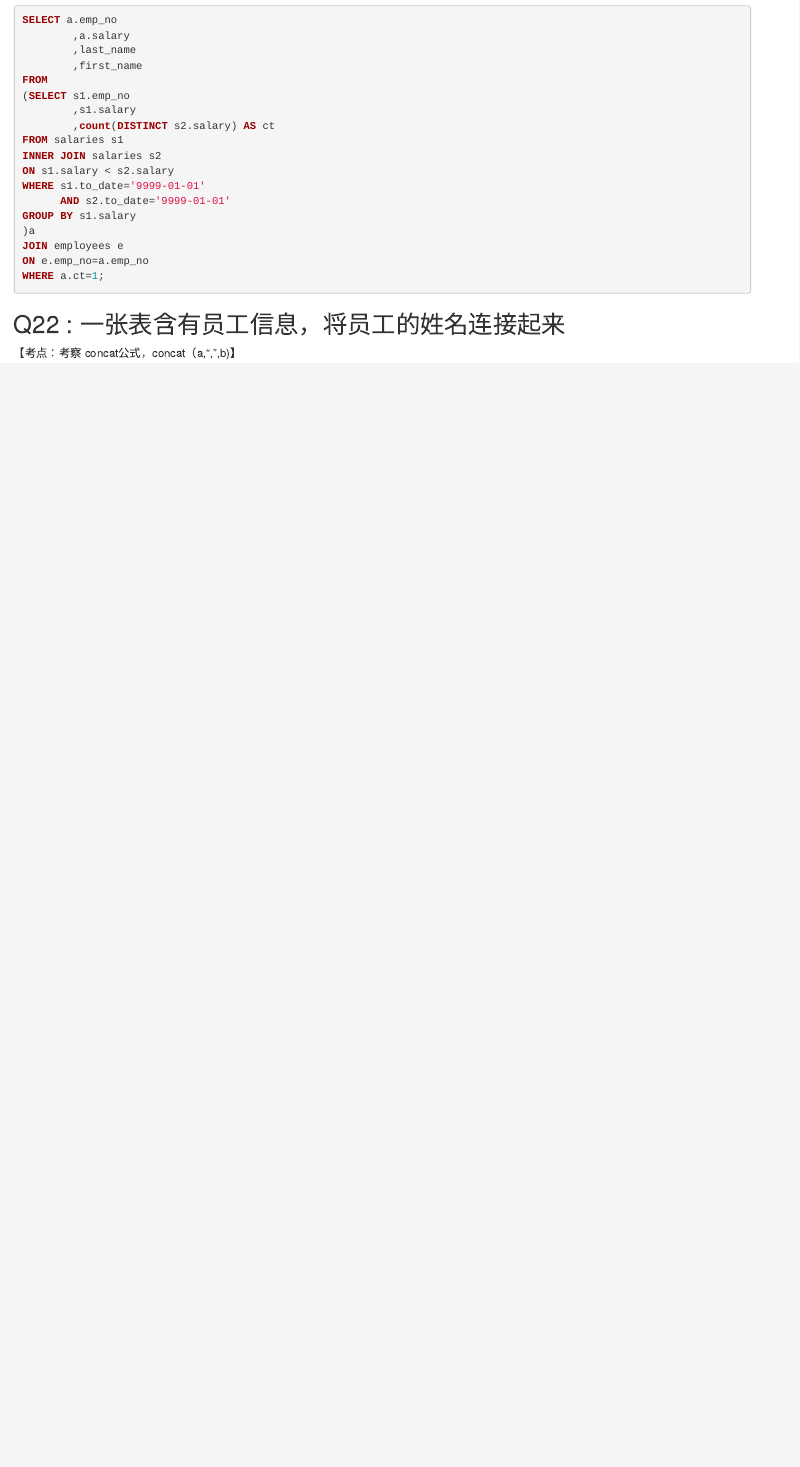
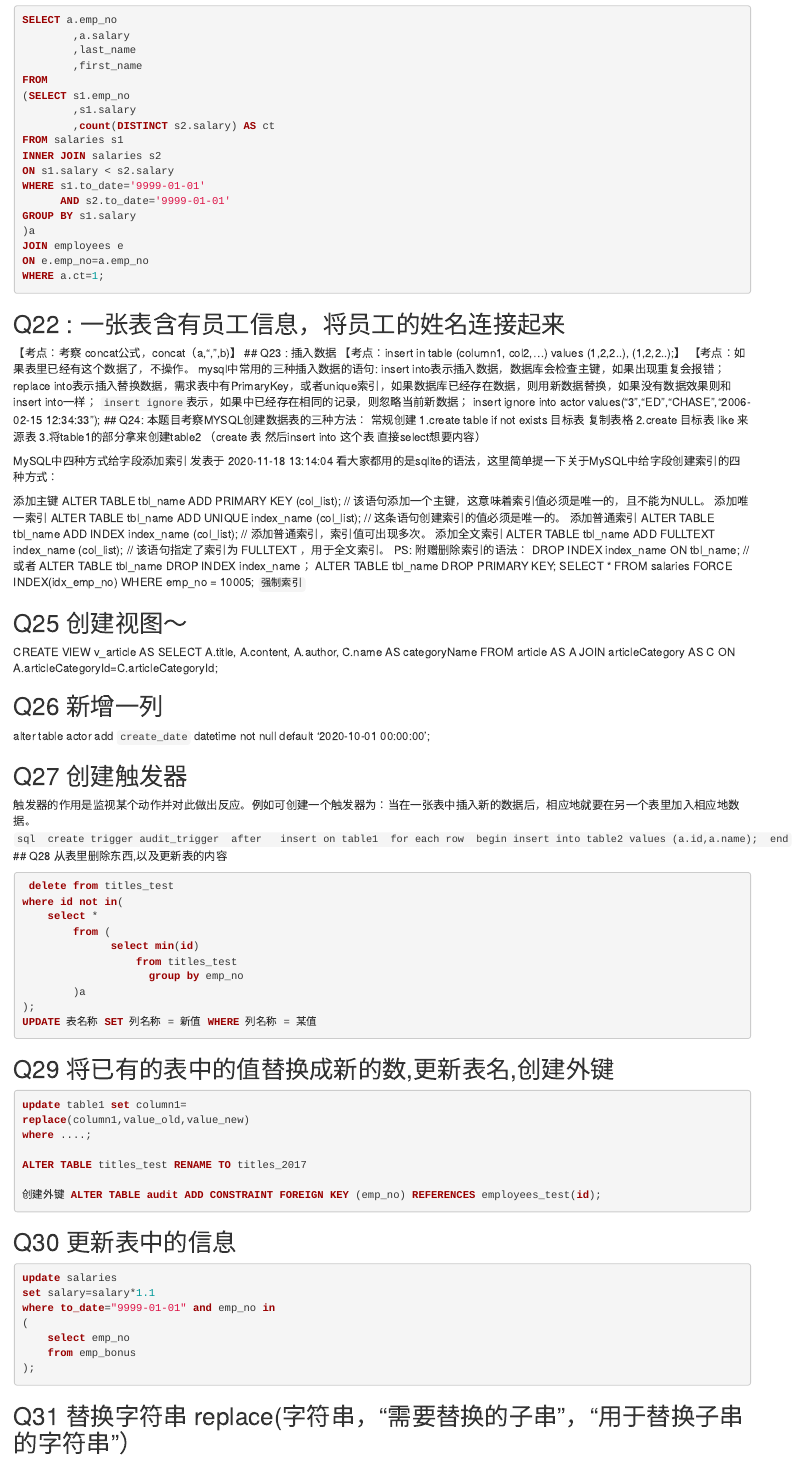
Before and after one commit to nicolehhy/SQL-Notes, an R Markdown document (SQL coding practice.rmd): the page in a window 1100 px wide, from 5570 px down. Rendered offline with R 4.5, knitr and Pandoc, with nearby package versions.

Commit message:
Update SQL coding practice.rmd

````diff
--- a/SQL coding practice.rmd
+++ b/SQL coding practice.rmd
@@ -310,3 +310,98 @@ WHERE a.ct=1;
 ```
 ## Q22 : 一张表含有员工信息，将员工的姓名连接起来
 【考点：考察 concat公式，concat（a,",",b)】
+## Q23 : 插入数据
+【考点：insert in table (column1, col2,...)
+       values
+       (1,2,2..),
+       (1,2,2..);】
+【考点：如果表里已经有这个数据了，不操作。
+mysql中常用的三种插入数据的语句:
+insert into表示插入数据，数据库会检查主键，如果出现重复会报错；
+replace into表示插入替换数据，需求表中有PrimaryKey，或者unique索引，如果数据库已经存在数据，则用新数据替换，如果没有数据效果则和insert into一样；
+`insert ignore`表示，如果中已经存在相同的记录，则忽略当前新数据；
+insert ignore into actor values("3","ED","CHASE","2006-02-15 12:34:33");
+## Q24:
+本题目考察MYSQL创建数据表的三种方法：
+常规创建
+1.create table if not exists 目标表
+复制表格
+2.create 目标表 like 来源表
+3.将table1的部分拿来创建table2 （create 表 然后insert into 这个表 直接select想要内容）
+
+MySQL中四种方式给字段添加索引
+发表于 2020-11-18 13:14:04
+看大家都用的是sqlite的语法，这里简单提一下关于MySQL中给字段创建索引的四种方式：
+
+添加主键
+ALTER TABLE tbl_name ADD PRIMARY KEY (col_list);
+// 该语句添加一个主键，这意味着索引值必须是唯一的，且不能为NULL。
+添加唯一索引
+ALTER TABLE tbl_name ADD UNIQUE index_name (col_list);
+// 这条语句创建索引的值必须是唯一的。
+添加普通索引
+ALTER TABLE tbl_name ADD INDEX index_name (col_list);
+// 添加普通索引，索引值可出现多次。
+添加全文索引
+ALTER TABLE tbl_name ADD FULLTEXT index_name (col_list);
+// 该语句指定了索引为 FULLTEXT ，用于全文索引。
+PS: 附赠删除索引的语法：
+DROP INDEX index_name ON tbl_name;
+// 或者
+ALTER TABLE tbl_name DROP INDEX index_name；
+ALTER TABLE tbl_name DROP PRIMARY KEY;
+SELECT * FROM salaries FORCE INDEX(idx_emp_no) WHERE emp_no = 10005; `强制索引`
+
+## Q25  创建视图～
+CREATE VIEW v_article AS SELECT A.title, A.content, A.author, C.name AS categoryName FROM article AS A JOIN articleCategory AS C ON A.articleCategoryId=C.articleCategoryId;
+
+## Q26 新增一列
+alter table actor
+add `create_date` datetime not null default '2020-10-01 00:00:00';
+
+## Q27 创建触发器
+触发器的作用是监视某个动作并对此做出反应。例如可创建一个触发器为：当在一张表中插入新的数据后，相应地就要在另一个表里加入相应地数据。
+ ```sql
+ create trigger audit_trigger
+ after
+ insert on table1
+ for each row
+ begin
+insert into table2 values (a.id,a.name);
+ end
+ ```
+ ## Q28 从表里删除东西,以及更新表的内容
+```sql
+ delete from titles_test
+where id not in(
+    select *
+        from (
+              select min(id)
+                  from titles_test
+                    group by emp_no
+        )a
+);
+UPDATE 表名称 SET 列名称 = 新值 WHERE 列名称 = 某值
+```
+
+## Q29 将已有的表中的值替换成新的数,更新表名,创建外键
+```sql
+update table1 set column1=
+replace(column1,value_old,value_new)
+where ....;
+
+ALTER TABLE titles_test RENAME TO titles_2017
+
+创建外键 ALTER TABLE audit ADD CONSTRAINT FOREIGN KEY (emp_no) REFERENCES employees_test(id);
+```
+## Q30 更新表中的信息
+```sql
+update salaries
+set salary=salary*1.1
+where to_date="9999-01-01" and emp_no in
+(
+    select emp_no
+    from emp_bonus
+);
+```
+## Q31 替换字符串 replace(字符串，“需要替换的子串”，“用于替换子串的字符串”）
````
